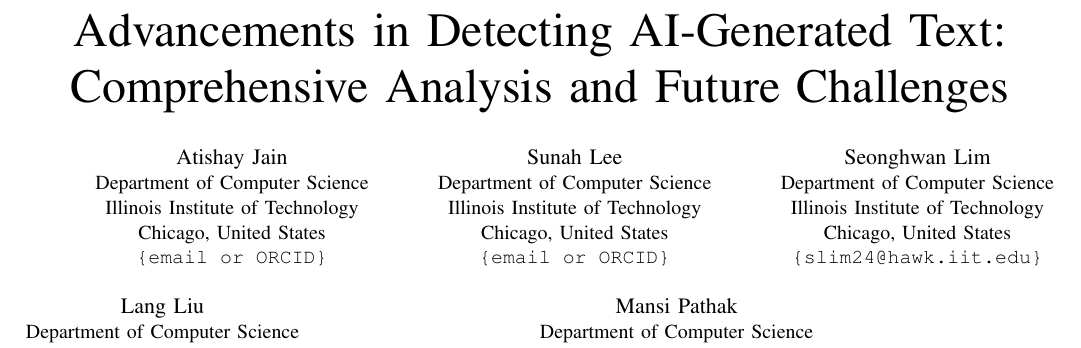
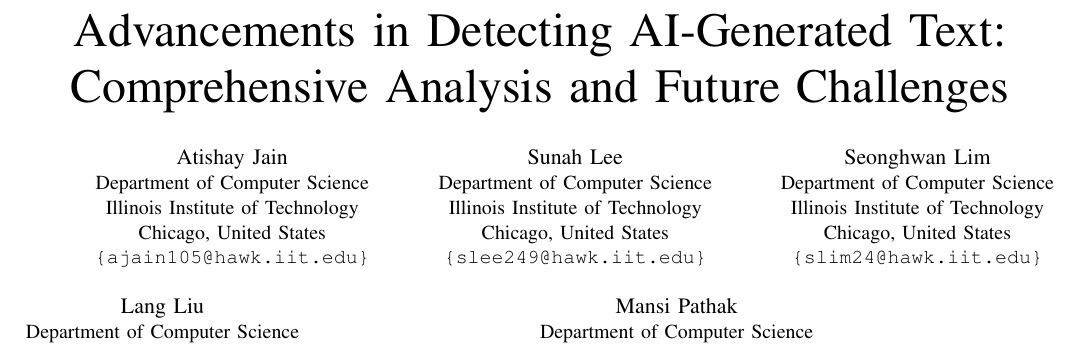
Before and after one commit to make584greatagain/ai_text_classfier, a LaTeX paper (report/base.tex): part of page 1 of 3, cut so that both start at the same text. Compiled offline with pdfLaTeX.

Commit message:
update name

```diff
--- a/report/base.tex
+++ b/report/base.tex
@@ -16,13 +16,13 @@
     \IEEEauthorblockA{Department of Computer Science\\
         Illinois Institute of Technology\\
         Chicago, United States\\
-        \texttt{\{email or ORCID\}}}
+        \texttt{\{ajain105@hawk.iit.edu\}}}
     \and
     \IEEEauthorblockN{Sunah Lee}
     \IEEEauthorblockA{Department of Computer Science\\
         Illinois Institute of Technology\\
         Chicago, United States\\
-        \texttt{\{email or ORCID\}}}
+        \texttt{\{slee249@hawk.iit.edu\}}}
     \and
     \IEEEauthorblockN{Seonghwan Lim}
     \IEEEauthorblockA{Department of Computer Science\\
@@ -34,13 +34,13 @@
     \IEEEauthorblockA{Department of Computer Science\\
         Illinois Institute of Technology\\
         Chicago, United States\\
-        \texttt{\{email or ORCID\}}}
+        \texttt{\{lliu94@hawk.iit.edu\}}}
     \and
     \IEEEauthorblockN{Mansi Pathak}
     \IEEEauthorblockA{Department of Computer Science\\
         Illinois Institute of Technology\\
         Chicago, United States\\
-        \texttt{\{email or ORCID\}}}
+        \texttt{\{mpathak7@hawk.iit.edu\}}}
 }
 
 % ---------- Document ----------
```
